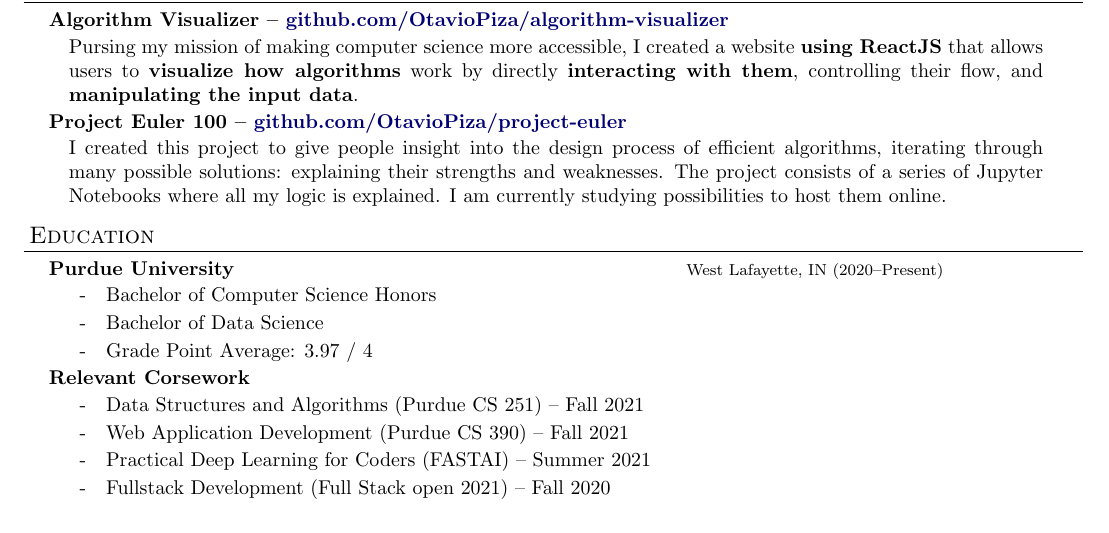
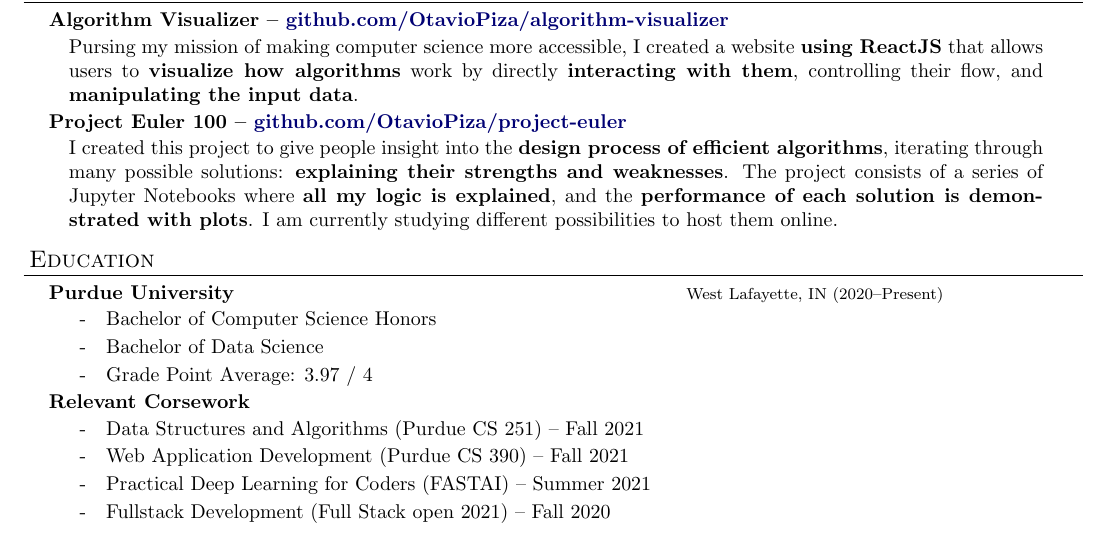
Before and after one commit to OtavioPiza/OtavioPiza, a LaTeX CV (curriculum_en.tex): part of the page, cut so that both start at the same text. Compiled offline with pdfLaTeX.

Commit message:
added explanation for pe

```diff
--- a/curriculum_en.tex
+++ b/curriculum_en.tex
@@ -119,7 +119,7 @@ urlcolor=MyDarkBlue}
 	\end{resume_subsection}
 
 	\begin{resume_subsection}{Project Euler 100 -- \href{https://www.github.com/OtavioPiza/project-euler}{github.com/OtavioPiza/project-euler}}
-		I created this project to give people insight into the design process of efficient algorithms, iterating through many possible solutions: explaining their strengths and weaknesses. The project consists of a series of Jupyter Notebooks where all my logic is explained. I am currently studying possibilities to host them online.
+		I created this project to give people insight into the \textbf{design process of efficient algorithms}, iterating through many possible solutions: \textbf{explaining their strengths and weaknesses}. The project consists of a series of Jupyter Notebooks where \textbf{all my logic is explained}, and the \textbf{performance of each solution is demonstrated with plots}. I am currently studying different possibilities to host them online.
 	\end{resume_subsection}
 
 \end{resume_section}
```
